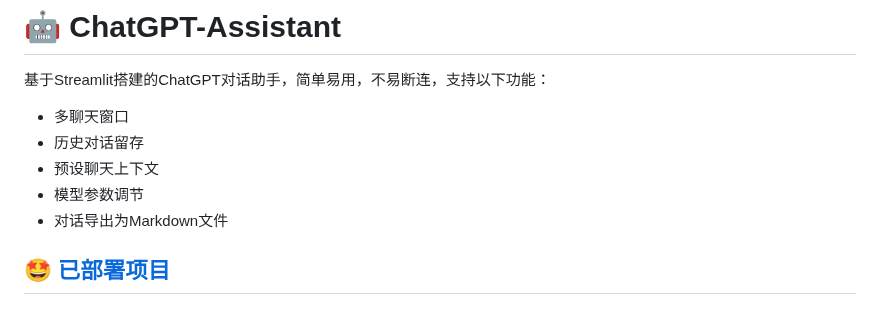
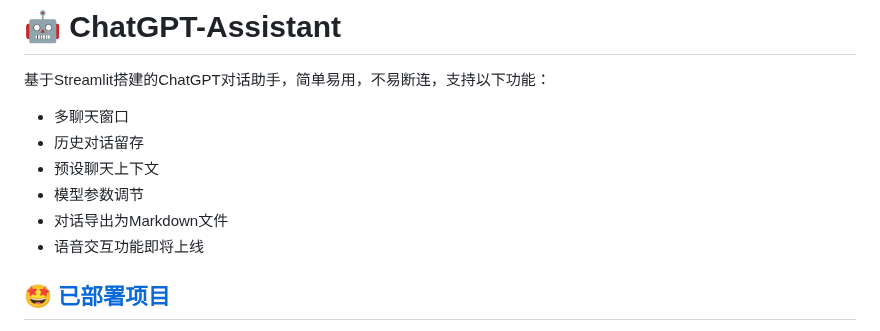
Before and after one commit to PierXuY/ChatGPT-Assistant, a Markdown page: README.md, the part around the change. Drawn GitHub-style.

```diff
--- a/README.md
+++ b/README.md
@@ -5,7 +5,7 @@
 - 预设聊天上下文
 - 模型参数调节
 - 对话导出为Markdown文件
-
+- 语音交互功能即将上线
 ## 🤩 [已部署项目](https://pearxuy-gpt.streamlit.app/)
 - 直接使用已部署项目，可在网页的设置选项中配置Openai Key，此时不会留存历史对话，仅在用户当前会话有效，他人不会共享。
 - 自行部署项目，在Secrets中配置Openai Key后，将留存历史对话记录，此时需设置为私人应用，打造为个人GPT助理。
```
